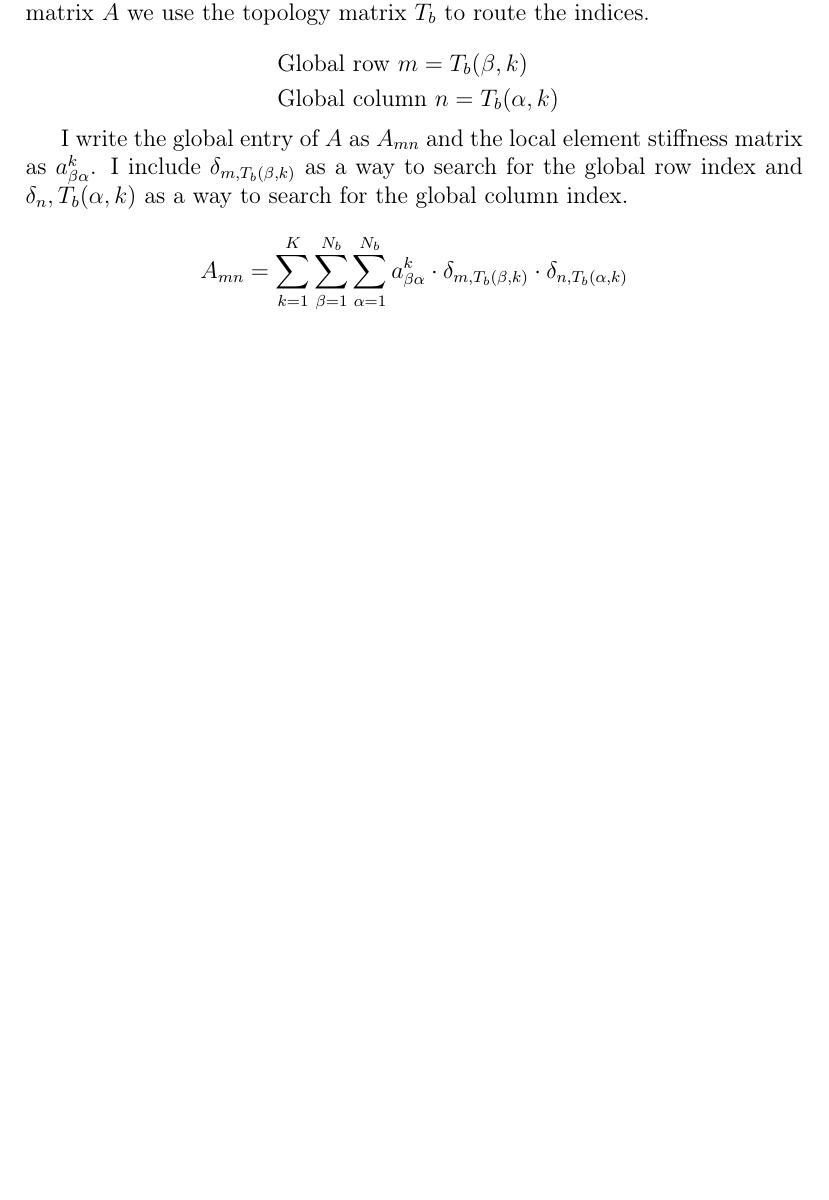
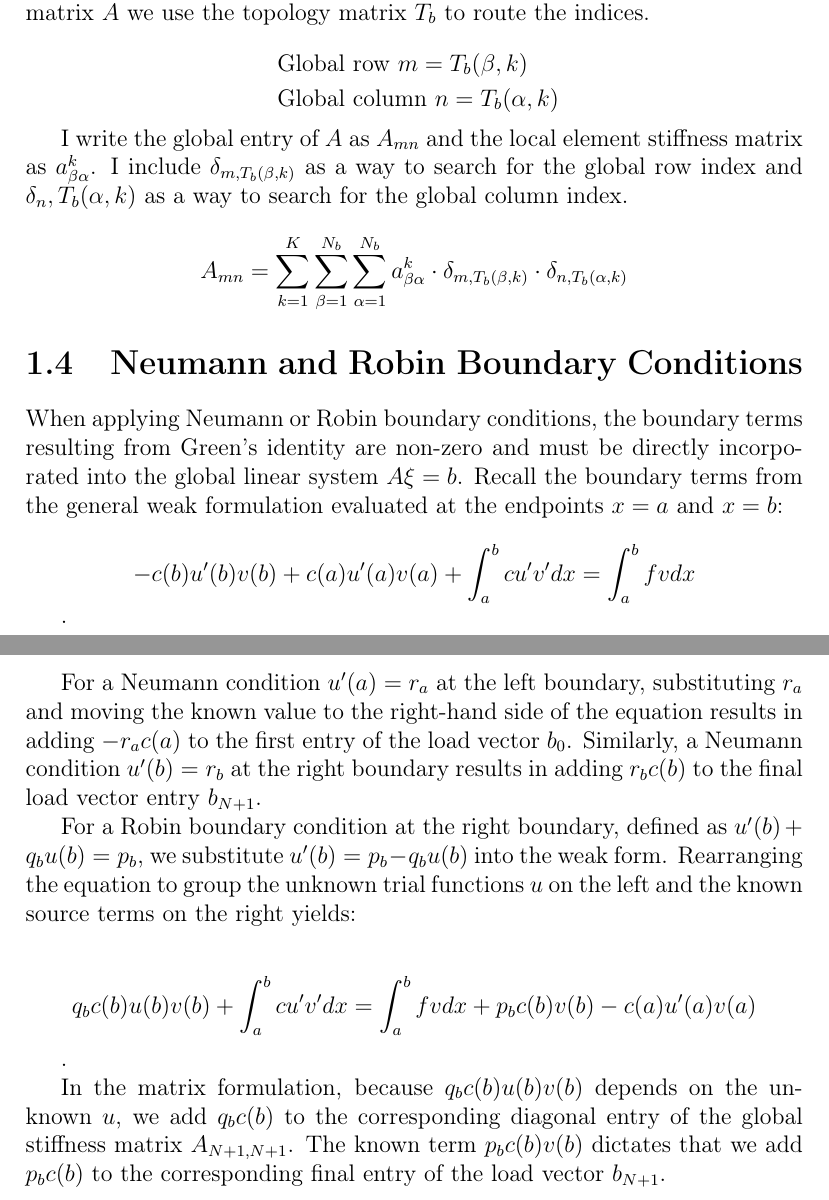
Before and after one commit to oliverqc/FEM_Galerkin, a LaTeX thesis (documentation/FEM_basics.tex): part of page 8 of 17 before the commit and two parts of pages 8 and 9 of 18 after it, the two joined at a grey line, cut so that both start at the same text, the shorter picture padded with empty space. Compiled offline with pdfLaTeX.

Commit message:
Add robin bc section

```diff
--- a/documentation/FEM_basics.tex
+++ b/documentation/FEM_basics.tex
@@ -316,6 +316,24 @@ as a way to search for the global column index.
 $$
 A_{m n}=\sum_{k=1}^{K} \sum_{\beta=1}^{N_{b}} \sum_{\alpha=1}^{N_{b}} a_{\beta \alpha}^{k} \cdot \delta_{m, T_{b}(\beta, k)} \cdot \delta_{n, T_{b}(\alpha, k)}
 $$
+
+\section{Neumann and Robin Boundary Conditions}
+
+When applying Neumann or Robin boundary conditions, the boundary terms resulting from Green's identity are non-zero and must be directly incorporated into the global linear system $A \xi = b$. Recall the boundary terms from the general weak formulation evaluated at the endpoints $x=a$ and $x=b$:
+
+$$-c(b)u'(b)v(b) + c(a)u'(a)v(a) + \int_{a}^{b} c u' v' dx = \int_{a}^{b} f v dx$$
+
+.
+
+For a Neumann condition $u'(a) = r_a$ at the left boundary, substituting $r_a$ and moving the known value to the right-hand side of the equation results in adding $-r_a c(a)$ to the first entry of the load vector $b_0$. Similarly, a Neumann condition $u'(b) = r_b$ at the right boundary results in adding $r_b c(b)$ to the final load vector entry $b_{N+1}$.
+
+For a Robin boundary condition at the right boundary, defined as $u'(b) + q_b u(b) = p_b$, we substitute $u'(b) = p_b - q_b u(b)$ into the weak form. Rearranging the equation to group the unknown trial functions $u$ on the left and the known source terms on the right yields:
+
+$$q_b c(b)u(b)v(b) + \int_{a}^{b} c u' v' dx = \int_{a}^{b} f v dx + p_b c(b)v(b) - c(a)u'(a)v(a)$$
+
+.
+
+In the matrix formulation, because $q_b c(b)u(b)v(b)$ depends on the unknown $u$, we add $q_b c(b)$ to the corresponding diagonal entry of the global stiffness matrix $A_{N+1, N+1}$. The known term $p_b c(b)v(b)$ dictates that we add $p_b c(b)$ to the corresponding final entry of the load vector $b_{N+1}$.
 
 \chapter{Programming}
 \section{File structure}
```
Also changed, not shown: documentation/FEM_basics.pdf, 4 other files.
